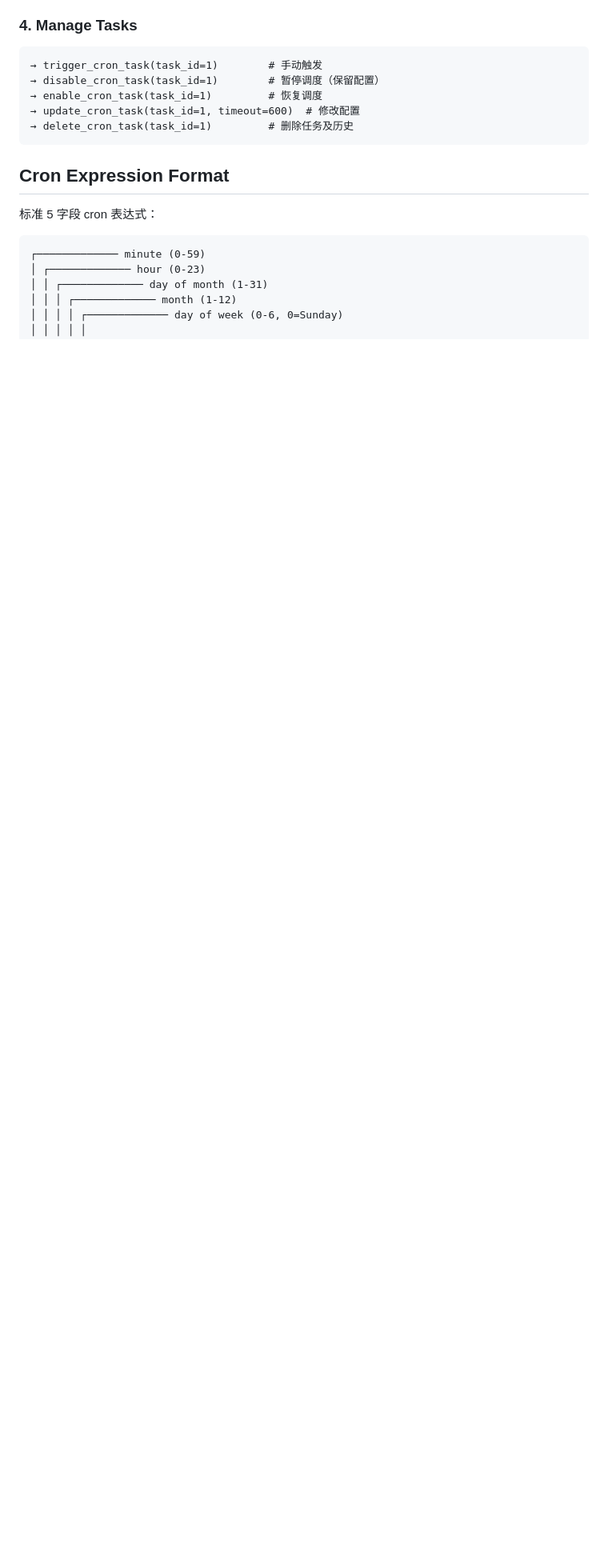
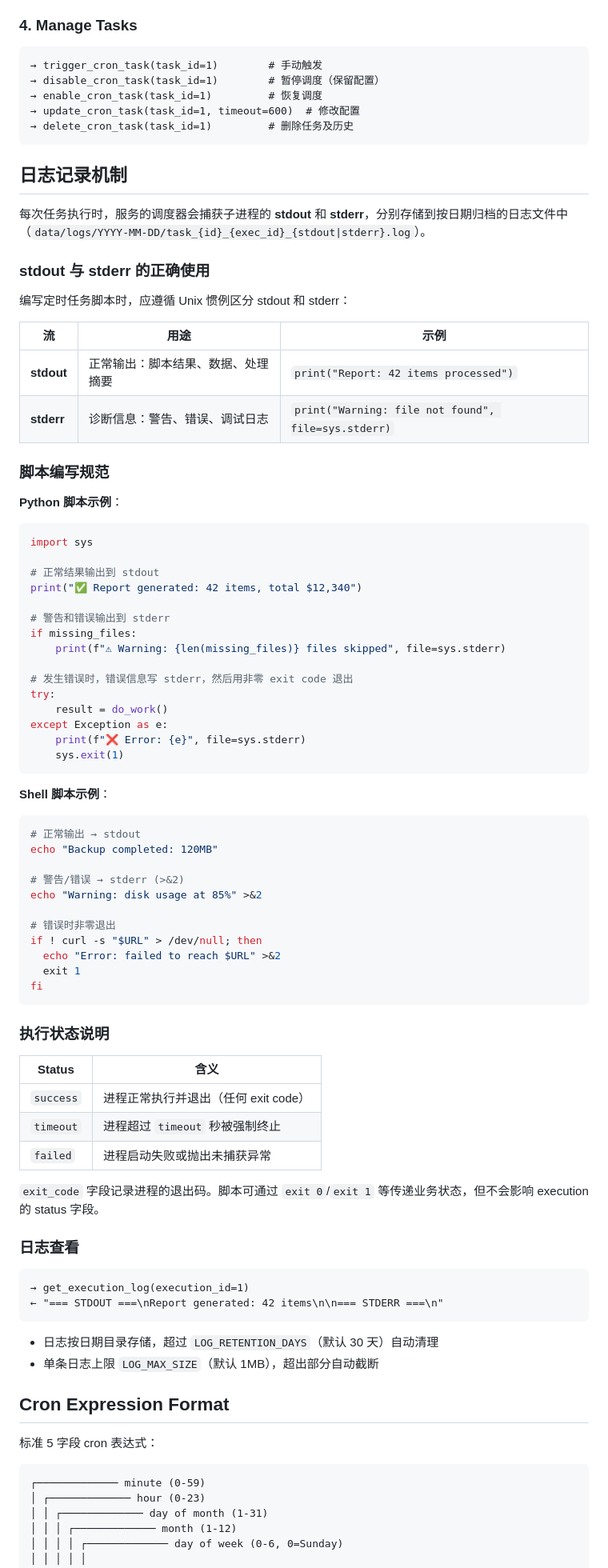
Before and after one commit to DeanWanghewei/agent-cron-server, a Markdown page: skill/SKILL.md, the part around one of its changes. Shown at 80% size. GitHub-like rendering; blank space fills up the shorter version.

Commit message:
docs: add logging mechanism and stdout/stderr usage guide to SKILL.md
Co-Authored-By: Claude Opus 4.6 <noreply@anthropic.com>

````diff
--- a/skill/SKILL.md
+++ b/skill/SKILL.md
@@ -173,6 +173,77 @@ $MCPORTER list_cron_tasks --output json
 → delete_cron_task(task_id=1)         # 删除任务及历史
 ```
 
+## 日志记录机制
+
+每次任务执行时，服务的调度器会捕获子进程的 **stdout** 和 **stderr**，分别存储到按日期归档的日志文件中（`data/logs/YYYY-MM-DD/task_{id}_{exec_id}_{stdout|stderr}.log`）。
+
+### stdout 与 stderr 的正确使用
+
+编写定时任务脚本时，应遵循 Unix 惯例区分 stdout 和 stderr：
+
+| 流 | 用途 | 示例 |
+|----|------|------|
+| **stdout** | 正常输出：脚本结果、数据、处理摘要 | `print("Report: 42 items processed")` |
+| **stderr** | 诊断信息：警告、错误、调试日志 | `print("Warning: file not found", file=sys.stderr)` |
+
+### 脚本编写规范
+
+**Python 脚本示例**：
+
+```python
+import sys
+
+# 正常结果输出到 stdout
+print("✅ Report generated: 42 items, total $12,340")
+
+# 警告和错误输出到 stderr
+if missing_files:
+    print(f"⚠ Warning: {len(missing_files)} files skipped", file=sys.stderr)
+
+# 发生错误时，错误信息写 stderr，然后用非零 exit code 退出
+try:
+    result = do_work()
+except Exception as e:
+    print(f"❌ Error: {e}", file=sys.stderr)
+    sys.exit(1)
+```
+
+**Shell 脚本示例**：
+
+```bash
+# 正常输出 → stdout
+echo "Backup completed: 120MB"
+
+# 警告/错误 → stderr (>&2)
+echo "Warning: disk usage at 85%" >&2
+
+# 错误时非零退出
+if ! curl -s "$URL" > /dev/null; then
+  echo "Error: failed to reach $URL" >&2
+  exit 1
+fi
+```
+
+### 执行状态说明
+
+| Status | 含义 |
+|--------|------|
+| `success` | 进程正常执行并退出（任何 exit code） |
+| `timeout` | 进程超过 `timeout` 秒被强制终止 |
+| `failed` | 进程启动失败或抛出未捕获异常 |
+
+`exit_code` 字段记录进程的退出码。脚本可通过 `exit 0`/`exit 1` 等传递业务状态，但不会影响 execution 的 status 字段。
+
+### 日志查看
+
+```
+→ get_execution_log(execution_id=1)
+← "=== STDOUT ===\nReport generated: 42 items\n\n=== STDERR ===\n"
+```
+
+- 日志按日期目录存储，超过 `LOG_RETENTION_DAYS`（默认 30 天）自动清理
+- 单条日志上限 `LOG_MAX_SIZE`（默认 1MB），超出部分自动截断
+
 ## Cron Expression Format
 
 标准 5 字段 cron 表达式：
````
Also changed, not shown: other parts of skill/SKILL.md (+1 -1 lines).
